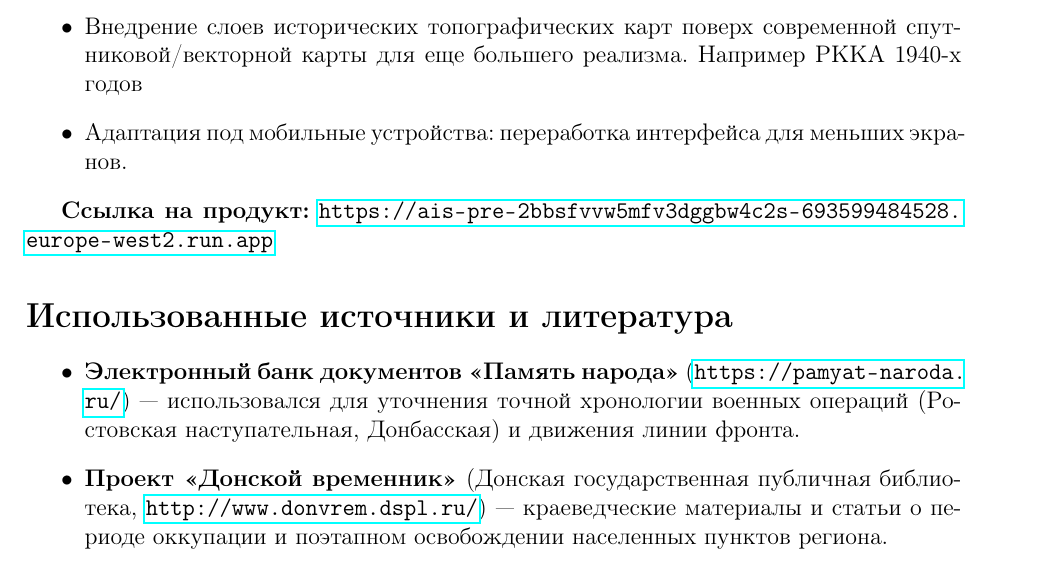
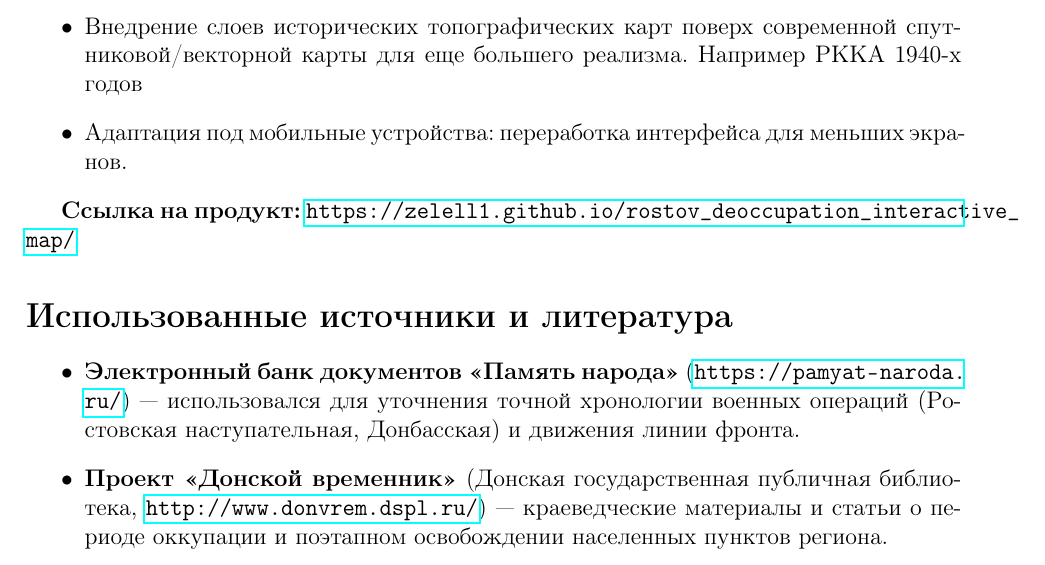
Before and after one commit to zelell1/rostov_deoccupation_interactive_map, a LaTeX document (report.tex): part of page 4 of 5, cut so that both start at the same text. Compiled offline with pdfLaTeX.

Commit message:
add_to_report_map_url

```diff
--- a/report.tex
+++ b/report.tex
@@ -94,7 +94,7 @@
     \item Адаптация под мобильные устройства: переработка интерфейса для меньших экранов.
 \end{itemize}
 
-\textbf{Ссылка на продукт:} \url{https://ais-pre-2bbsfvvw5mfv3dggbw4c2s-693599484528.europe-west2.run.app}
+\textbf{Ссылка на продукт:} \url{https://zelell1.github.io/rostov_deoccupation_interactive_map/}
 
 \section*{Использованные источники и литература}
 \begin{itemize}
```
